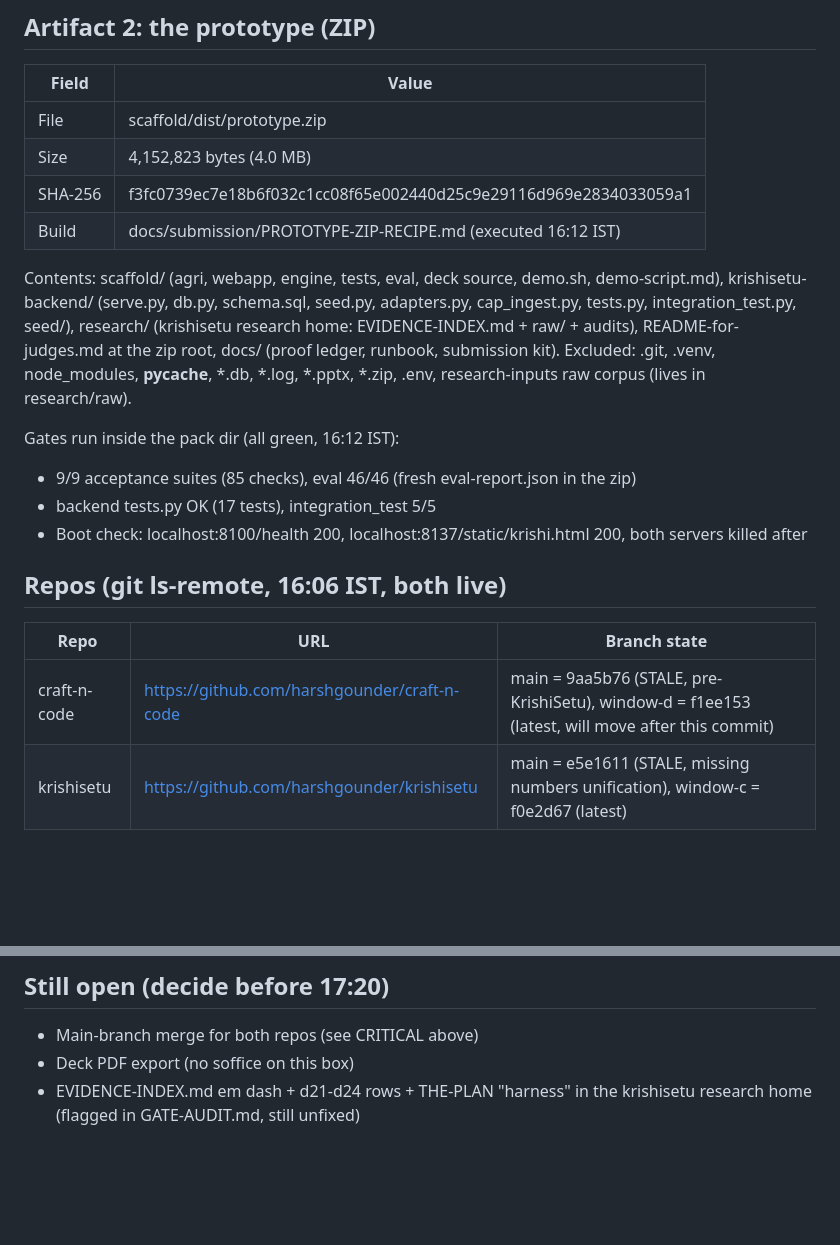
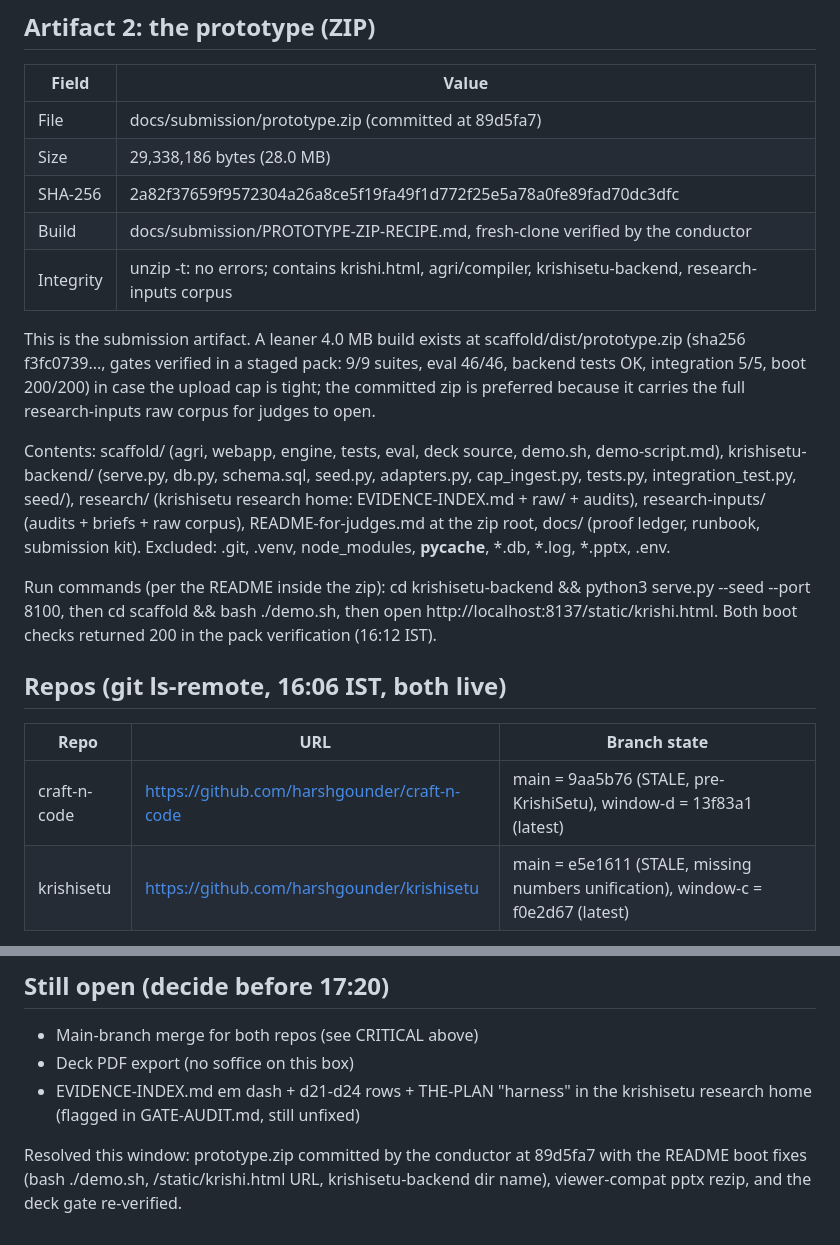
Before and after one commit to harshgounder/craft-n-code, a Markdown page: docs/submission/SUBMISSION-GATE.md, 2 parts joined by grey strips. Drawn GitHub-style; blank space fills up the shorter version.

Commit message:
window-d: submission gate reconciled (conductor zip 89d5fa7 is the artifact, lean 4MB build as fallback, hashes + run commands updated)

```diff
--- a/docs/submission/SUBMISSION-GATE.md
+++ b/docs/submission/SUBMISSION-GATE.md
@@ -22,30 +22,36 @@ Strict-viewer verification (all green, 16:10 IST):
 
 | Field | Value |
 |---|---|
-| File | scaffold/dist/prototype.zip |
-| Size | 4,152,823 bytes (4.0 MB) |
-| SHA-256 | f3fc0739ec7e18b6f032c1cc08f65e002440d25c9e29116d969e2834033059a1 |
-| Build | docs/submission/PROTOTYPE-ZIP-RECIPE.md (executed 16:12 IST) |
+| File | docs/submission/prototype.zip (committed at 89d5fa7) |
+| Size | 29,338,186 bytes (28.0 MB) |
+| SHA-256 | 2a82f37659f9572304a26a8ce5f19fa49f1d772f25e5a78a0fe89fad70dc3dfc |
+| Build | docs/submission/PROTOTYPE-ZIP-RECIPE.md, fresh-clone verified by the conductor |
+| Integrity | unzip -t: no errors; contains krishi.html, agri/compiler, krishisetu-backend, research-inputs corpus |
+
+This is the submission artifact. A leaner 4.0 MB build exists at
+scaffold/dist/prototype.zip (sha256 f3fc0739..., gates verified in a staged pack:
+9/9 suites, eval 46/46, backend tests OK, integration 5/5, boot 200/200) in case
+the upload cap is tight; the committed zip is preferred because it carries the
+full research-inputs raw corpus for judges to open.
 
 Contents: scaffold/ (agri, webapp, engine, tests, eval, deck source, demo.sh,
 demo-script.md), krishisetu-backend/ (serve.py, db.py, schema.sql, seed.py,
 adapters.py, cap_ingest.py, tests.py, integration_test.py, seed/), research/
-(krishisetu research home: EVIDENCE-INDEX.md + raw/ + audits), README-for-judges.md
-at the zip root, docs/ (proof ledger, runbook, submission kit). Excluded: .git,
-.venv, node_modules, __pycache__, *.db, *.log, *.pptx, *.zip, .env, research-inputs
-raw corpus (lives in research/raw).
+(krishisetu research home: EVIDENCE-INDEX.md + raw/ + audits), research-inputs/
+(audits + briefs + raw corpus), README-for-judges.md at the zip root, docs/
+(proof ledger, runbook, submission kit). Excluded: .git, .venv, node_modules,
+__pycache__, *.db, *.log, *.pptx, .env.
 
-Gates run inside the pack dir (all green, 16:12 IST):
-- 9/9 acceptance suites (85 checks), eval 46/46 (fresh eval-report.json in the zip)
-- backend tests.py OK (17 tests), integration_test 5/5
-- Boot check: localhost:8100/health 200, localhost:8137/static/krishi.html 200,
-  both servers killed after
+Run commands (per the README inside the zip): cd krishisetu-backend && python3
+serve.py --seed --port 8100, then cd scaffold && bash ./demo.sh, then open
+http://localhost:8137/static/krishi.html. Both boot checks returned 200 in the
+pack verification (16:12 IST).
 
 ## Repos (git ls-remote, 16:06 IST, both live)
 
 | Repo | URL | Branch state |
 |---|---|---|
-| craft-n-code | https://github.com/harshgounder/craft-n-code | main = 9aa5b76 (STALE, pre-KrishiSetu), window-d = f1ee153 (latest, will move after this commit) |
+| craft-n-code | https://github.com/harshgounder/craft-n-code | main = 9aa5b76 (STALE, pre-KrishiSetu), window-d = 13f83a1 (latest) |
 | krishisetu | https://github.com/harshgounder/krishisetu | main = e5e1611 (STALE, missing numbers unification), window-c = f0e2d67 (latest) |
 
 CRITICAL before you paste a repo link into the form: judges open the DEFAULT
@@ -79,3 +85,7 @@ Then re-run git ls-remote and paste the new main hashes into this file.
 - Deck PDF export (no soffice on this box)
 - EVIDENCE-INDEX.md em dash + d21-d24 rows + THE-PLAN "harness" in the krishisetu
   research home (flagged in GATE-AUDIT.md, still unfixed)
+
+Resolved this window: prototype.zip committed by the conductor at 89d5fa7 with
+the README boot fixes (bash ./demo.sh, /static/krishi.html URL, krishisetu-backend
+dir name), viewer-compat pptx rezip, and the deck gate re-verified.
```
